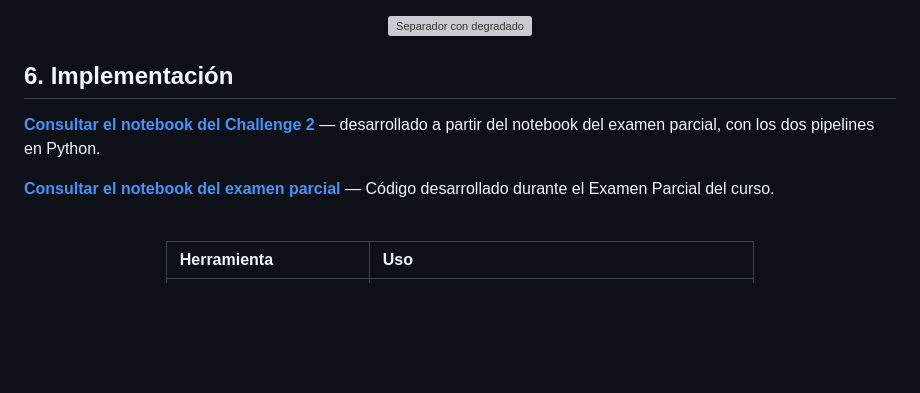
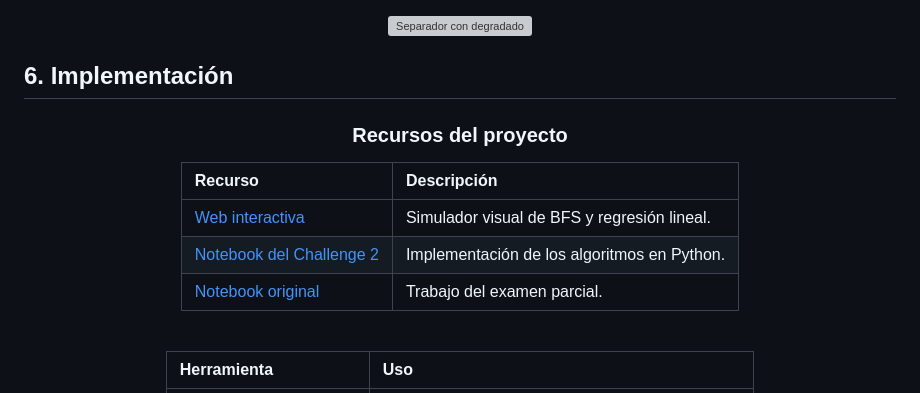
Before and after one commit to Cesarapcho/Machine_Learning, a Markdown page: Challenge_2/README.md, the part around the change. GitHub-like rendering; blank space fills up the shorter version; grey boxes are pictures that could not be loaded.

Commit message:
Update README with project resources section
Added project resources and descriptions to README.

```diff
--- a/Challenge_2/README.md
+++ b/Challenge_2/README.md
@@ -224,11 +224,17 @@ La reducción de los indicadores es relevante para la salud pública, pero **no
 
 ## 6. Implementación
 
-**[Consultar el notebook del Challenge 2](Challenge2.ipynb)** — desarrollado a partir del notebook del examen parcial, con los dos pipelines en Python.
+<div align="center">
 
-**[Consultar el notebook del examen parcial](Parcial_MachineLearning.ipynb)** — Código desarrollado durante el Examen Parcial del curso.
 
-<div align="center">
+### Recursos del proyecto
+
+| Recurso | Descripción |
+|:--|:--|
+| [Web interactiva](https://cesarapcho.github.io/Machine_Learning/Challenge_2/web/) | Simulador visual de BFS y regresión lineal. |
+| [Notebook del Challenge 2](Challenge2.ipynb) | Implementación de los algoritmos en Python. |
+| [Notebook original](Parcial_MachineLearning.ipynb) | Trabajo del examen parcial. |
+
 
 <br>
 
```
